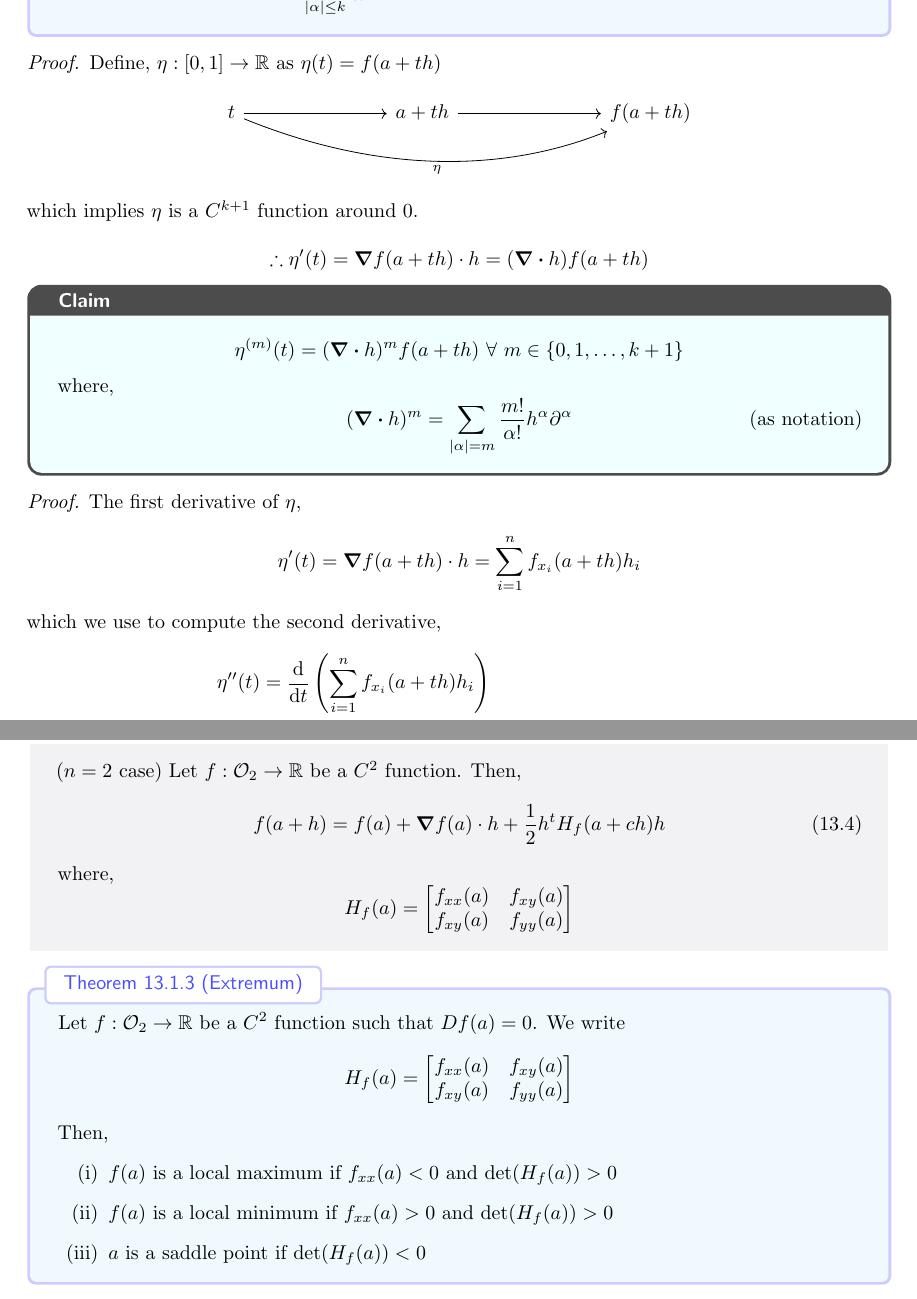
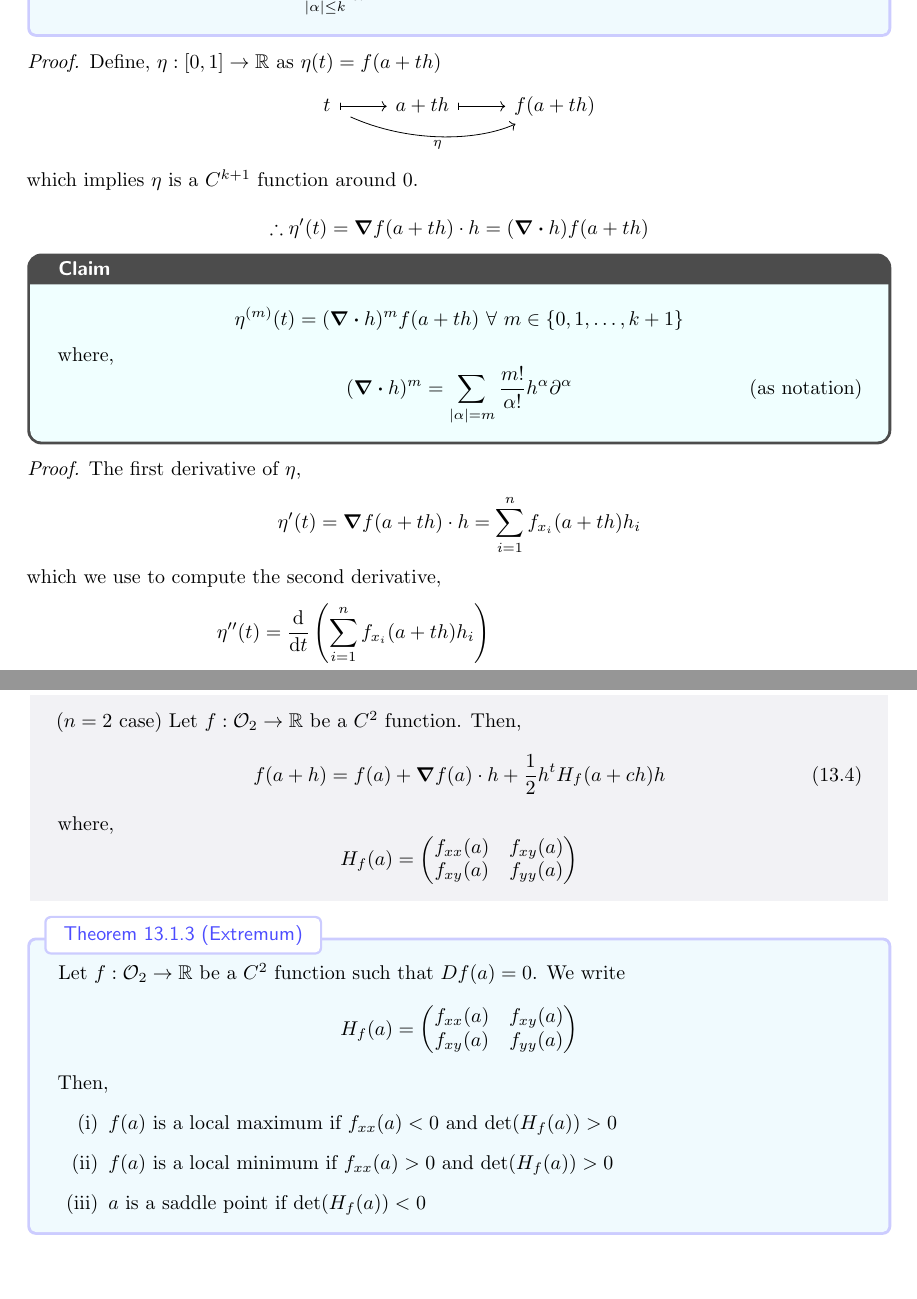
Before and after one commit to AWNathan1893/Analysis3_Notes, a LaTeX document (lectures/Lec-13.tex): two parts of pages 2 and 3 of 4, joined at a grey line, cut so that both start at the same text, the shorter picture padded with empty space. Compiled offline with pdfLaTeX.

Commit message:
lec-13 checked

```diff
--- a/lectures/Lec-13.tex
+++ b/lectures/Lec-13.tex
@@ -54,12 +54,11 @@ We will use the following notation in the context of multivariable Taylor expans
 \begin{proof}
   Define, $ \eta:[0,1] \to \R $ as $ \eta(t) = f(a+th) $
   \[\begin{tikzcd}
-      t &&& {a+th} &&& {f(a+th)}
-      \arrow[from=1-1, to=1-4]
-      \arrow[from=1-4, to=1-7]
-      \arrow["\eta"', curve={height=30pt}, from=1-1, to=1-7]
-    \end{tikzcd}\]
-
+    t & {a+th} & {f(a+th)}
+    \arrow[maps to, from=1-1, to=1-2]
+    \arrow[maps to, from=1-2, to=1-3]
+    \arrow["\eta"', curve={height=18pt}, shorten <=6pt, from=1-1, to=1-3]
+  \end{tikzcd}\]
   which implies $\eta$ is a $C^{k+1}$ function around $0$.
 
   \[  \therefore \eta'(t) = \grad f(a+th)\cdot h = (\div h)f(a+th)   \]
@@ -103,17 +102,17 @@ We will use the following notation in the context of multivariable Taylor expans
   \begin{equation}\label{eq:pj:n2:tp}
     f(a+h) = f(a) + \grad f(a)\cdot h + \frac{1}{2}h^t H_f(a+ch)h
   \end{equation} where,
-  \[ H_f(a) = \begin{bmatrix}
+  \[ H_f(a) = \begin{pmatrix}
       f_{xx}(a) & f_{xy}(a) \\
       f_{xy}(a) & f_{yy}(a)
-    \end{bmatrix} \]
+    \end{pmatrix} \]
 \end{noteBox}
 
 \begin{Thm}{Extremum}{}
-  Let $f : \Op{2} \to \R$ be a $C^2$ function such that $Df(a) = 0$. We write \[ H_f(a) =  \begin{bmatrix}
+  Let $f : \Op{2} \to \R$ be a $C^2$ function such that $Df(a) = 0$. We write \[ H_f(a) =  \begin{pmatrix}
       f_{xx}(a) & f_{xy}(a) \\
       f_{xy}(a) & f_{yy}(a)
-    \end{bmatrix} \]
+    \end{pmatrix} \]
   Then, \begin{enumerate}[label=(\roman*)]
     \item $f(a)$ is a local maximum if $f_{xx} (a) < 0$ and $\det (H_f(a)) > 0$
     \item $f(a)$ is a local minimum if $f_{xx} (a) > 0$ and $\det (H_f(a)) > 0$ \label{extremum:2}
```
